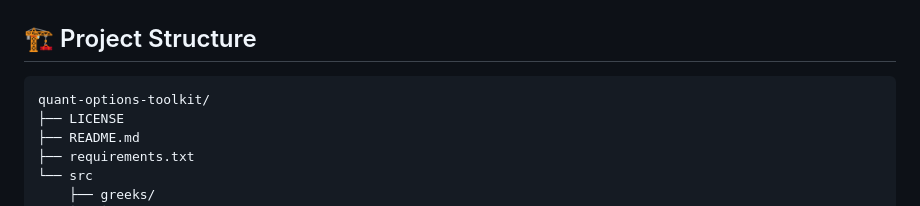
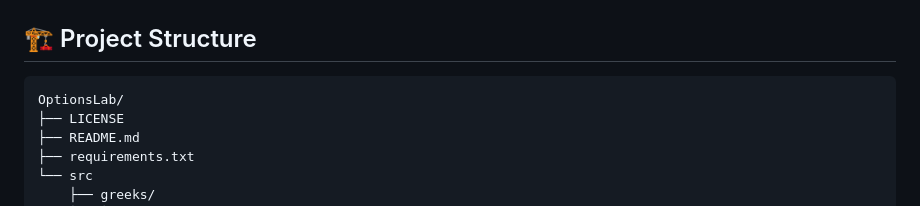
Before and after one commit to Diegotistical/OptionsLab, a Markdown page: README.md, the part around one of its changes. Drawn GitHub-style.

```diff
--- a/README.md
+++ b/README.md
@@ -41,7 +41,7 @@ The toolkit is designed to be modular and extensible, enabling you to integrate
 
 ## 🏗️ Project Structure
 
-    quant-options-toolkit/
+    OptionsLab/
     ├── LICENSE
     ├── README.md
     ├── requirements.txt
```
Also changed, not shown: other parts of README.md (+2 -2 lines).
